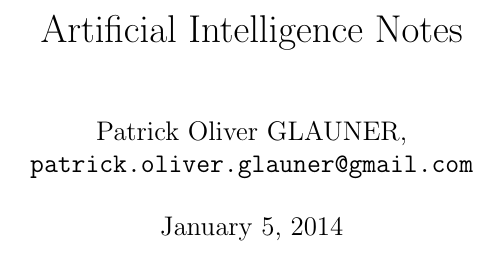
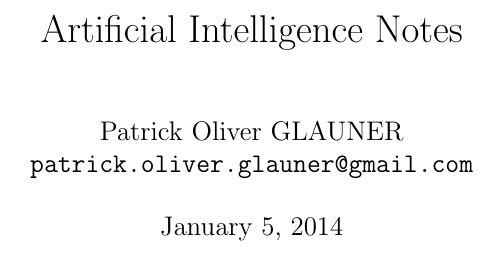
Before and after one commit to karimif/ai_notes, a LaTeX thesis (notes.tex): part of page 1 of 18, cut so that both start at the same text. Compiled offline with pdfLaTeX.

Commit message:
Better separation of author name and email address

```diff
--- a/notes.tex
+++ b/notes.tex
@@ -9,7 +9,7 @@
 \setlength{\parindent}{0cm}
 
 \title{Artificial Intelligence Notes}
-\author{Patrick Oliver GLAUNER, \\
+\author{Patrick Oliver GLAUNER \\
 	\texttt{patrick.oliver.glauner@gmail.com}}
 
 \date{\today}
```
